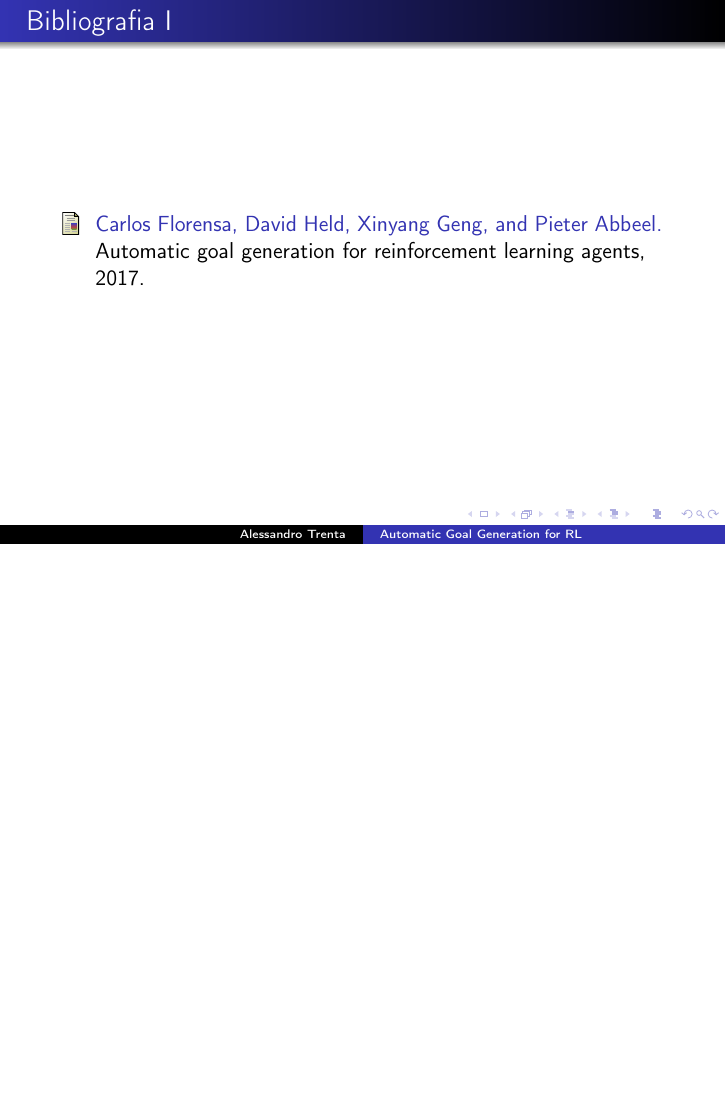
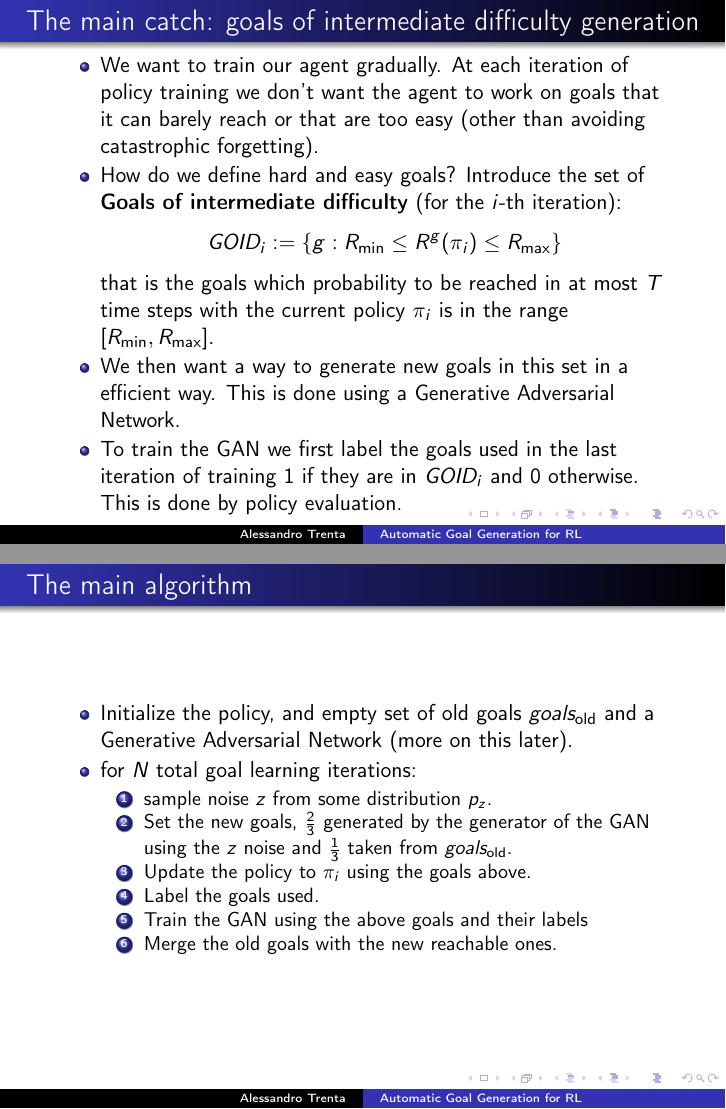
Before and after one commit to AlexThirty/ISPR, LaTeX slides (ISPR midterm 4/Slides.tex): page 5 of 6 before the commit and pages 5 and 6 of 8 after it, the two joined at a grey line, the shorter picture padded with empty space. Compiled offline with pdfLaTeX.

Commit message:
Progress on slides

```diff
--- a/ISPR midterm 4/Slides.tex
+++ b/ISPR midterm 4/Slides.tex
@@ -113,6 +113,8 @@
 %\setmathfont{XITS Math}
 %\setmathfont[version=setB,StylisticSet=1]{XITS Math}
 \usepackage{dsfont}
+\usepackage{algorithm}
+\usepackage{algpseudocode}
 
 \theoremstyle{plain}
 \newtheorem{teo}{Teorema}
@@ -286,3 +288,32 @@
 	\end{itemize}
 \end{frame}
 
+\begin{frame}
+	\frametitle{The main catch: goals of intermediate difficulty generation}
+	\begin{itemize}
+		\item We want to train our agent gradually. At each iteration of policy training we don't want the agent to work on goals that it can barely reach or that are too easy (other than avoiding catastrophic forgetting).
+  		\item How do we define hard and easy goals? Introduce the set of \textbf{Goals of intermediate difficulty} (for the $i$-th iteration):
+			\begin{equation*}
+				GOID_i := \{g: R_{\text{min}}\leq R^g(\pi_i)\leq R_{\text{max}}\}
+			\end{equation*}
+			that is the goals which probability to be reached in at most $T$ time steps with the current policy $\pi_i$ is in the range $[R_{\text{min}},R_{\text{max}}]$.
+		\item We then want a way to generate new goals in this set in a efficient way. This is done using a Generative Adversarial Network.
+  		\item To train the GAN we first label the goals used in the last iteration of training $1$ if they are in $GOID_i$ and $0$ otherwise. This is done by policy evaluation.
+	\end{itemize}
+\end{frame}
+
+\begin{frame}
+	\frametitle{The main algorithm}
+	\begin{itemize}
+		\item Initialize the policy, and empty set of old goals $goals_{\text{old}}$ and a Generative Adversarial Network (more on this later).
+		\item for $N$ total goal learning iterations:
+		\begin{enumerate}
+			\item sample noise $z$ from some distribution $p_z$.
+			\item Set the new goals, $\frac{2}{3}$ generated by the generator of the GAN using the $z$ noise and $\frac{1}{3}$ taken from $goals_{\text{old}}$.
+			\item Update the policy to $\pi_i$ using the goals above.
+			\item Label the goals used.
+			\item Train the GAN using the above goals and their labels
+			\item Merge the old goals with the new reachable ones.
+		\end{enumerate}
+	\end{itemize}
+\end{frame}
```
Also changed, not shown: ISPR midterm 4/Slides.pdf, ISPR midterm 4/Slides.tex (16 more changed lines), 4 other files.
